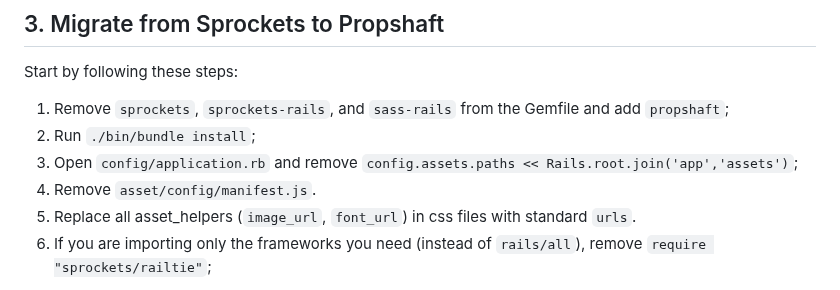
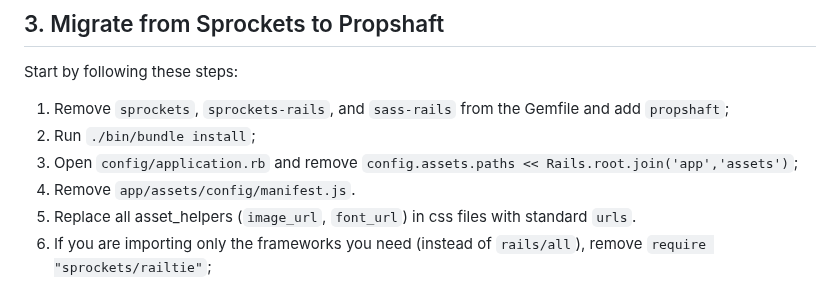
Before and after one commit to rails/propshaft, a Markdown page: UPGRADING.md, the part around the change. Drawn GitHub-style.

Commit message:
Update UPGRADING.md
Fix documented path (asset/config/manifest.js -> app/assets/config/manifest.js) for clarity.

```diff
--- a/UPGRADING.md
+++ b/UPGRADING.md
@@ -207,7 +207,7 @@ Start by following these steps:
 1. Remove `sprockets`, `sprockets-rails`, and `sass-rails` from the Gemfile and add `propshaft`;
 2. Run `./bin/bundle install`;
 3. Open `config/application.rb` and remove `config.assets.paths << Rails.root.join('app','assets')`;
-4. Remove `asset/config/manifest.js`.
+4. Remove `app/assets/config/manifest.js`.
 5. Replace all asset_helpers (`image_url`, `font_url`) in css files with standard `urls`.
 6. If you are importing only the frameworks you need (instead of `rails/all`), remove `require "sprockets/railtie"`;
 
```
